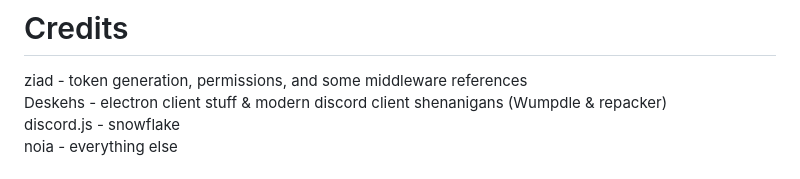
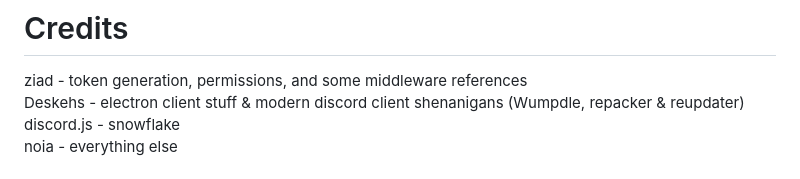
Before and after one commit to oldcordapp/OldCordV3, a Markdown page: README.md, the part around the change. GitHub-like rendering.

```diff
--- a/README.md
+++ b/README.md
@@ -3,7 +3,7 @@ Current code for OldCord (Rewritten) as typescript sucks for this kinda project.
 
 # Credits
 ziad - token generation, permissions, and some middleware references <br>
-Deskehs - electron client stuff & modern discord client shenanigans (Wumpdle & repacker) <br>
+Deskehs - electron client stuff & modern discord client shenanigans (Wumpdle, repacker & reupdater) <br>
 discord.js - snowflake <br>
 noia - everything else <br>
 
```
